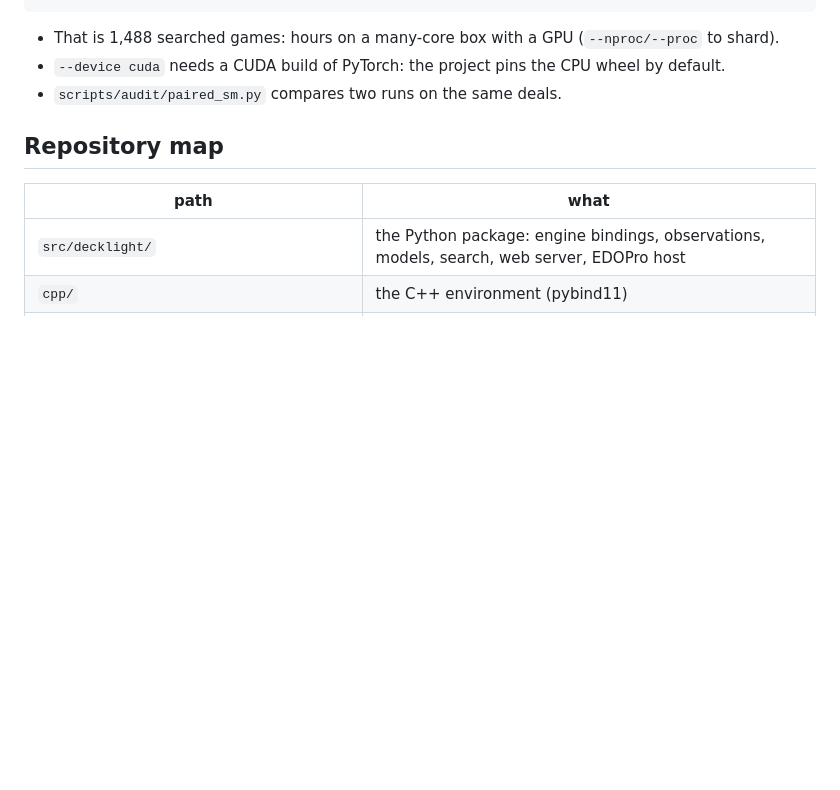
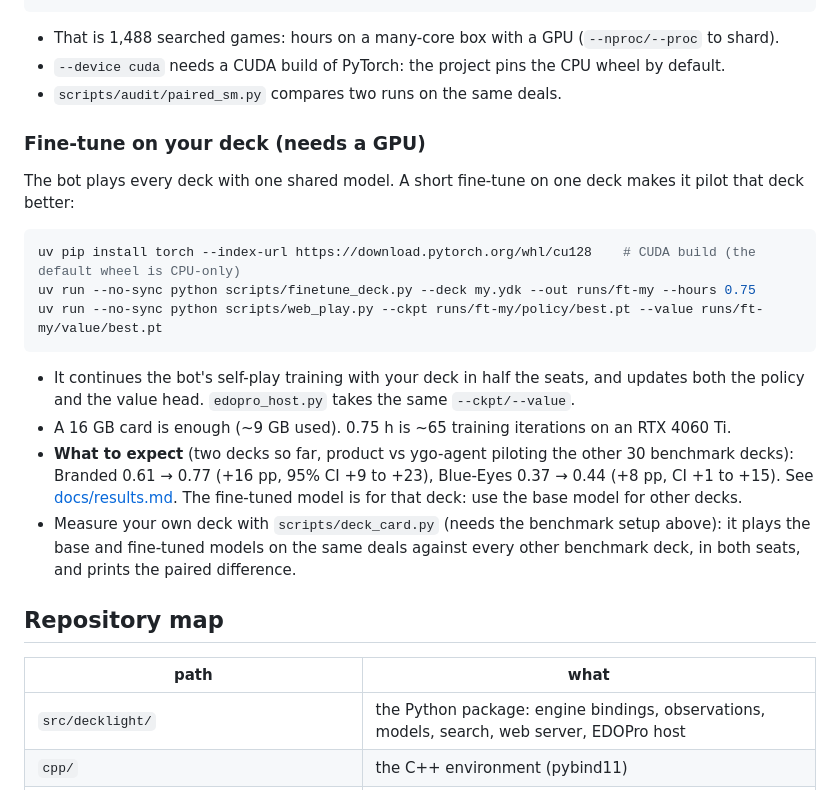
Before and after one commit to chronchi/decklight, a Markdown page: README.md, the part around the change. Drawn GitHub-style; blank space fills up the shorter version.

````diff
--- a/README.md
+++ b/README.md
@@ -64,6 +64,24 @@ uv run python scripts/search_match.py --ckpt "$PRODUCT_CKPT" --value "$PRODUCT_V
 - `--device cuda` needs a CUDA build of PyTorch: the project pins the CPU wheel by default.
 - `scripts/audit/paired_sm.py` compares two runs on the same deals.
 
+### Fine-tune on your deck (needs a GPU)
+The bot plays every deck with one shared model. A short fine-tune on one deck makes it pilot that deck better:
+```bash
+uv pip install torch --index-url https://download.pytorch.org/whl/cu128    # CUDA build (the default wheel is CPU-only)
+uv run --no-sync python scripts/finetune_deck.py --deck my.ydk --out runs/ft-my --hours 0.75
+uv run --no-sync python scripts/web_play.py --ckpt runs/ft-my/policy/best.pt --value runs/ft-my/value/best.pt
+```
+- It continues the bot's self-play training with your deck in half the seats, and updates both the policy and
+  the value head. `edopro_host.py` takes the same `--ckpt/--value`.
+- A 16 GB card is enough (~9 GB used). 0.75 h is ~65 training iterations on an RTX 4060 Ti.
+- **What to expect** (two decks so far, product vs ygo-agent piloting the other 30 benchmark decks):
+  Branded 0.61 → 0.77 (+16 pp, 95% CI +9 to +23), Blue-Eyes 0.37 → 0.44 (+8 pp, CI +1 to +15). See
+  [docs/results.md](docs/results.md#fine-tuning-on-one-deck). The fine-tuned model is for that deck: use the
+  base model for other decks.
+- Measure your own deck with `scripts/deck_card.py` (needs the benchmark setup above): it plays the base and
+  fine-tuned models on the same deals against every other benchmark deck, in both seats, and prints the paired
+  difference.
+
 ## Repository map
 | path | what |
 |---|---|
````
Also changed, not shown: docs/results.md (+19 -0 lines).
